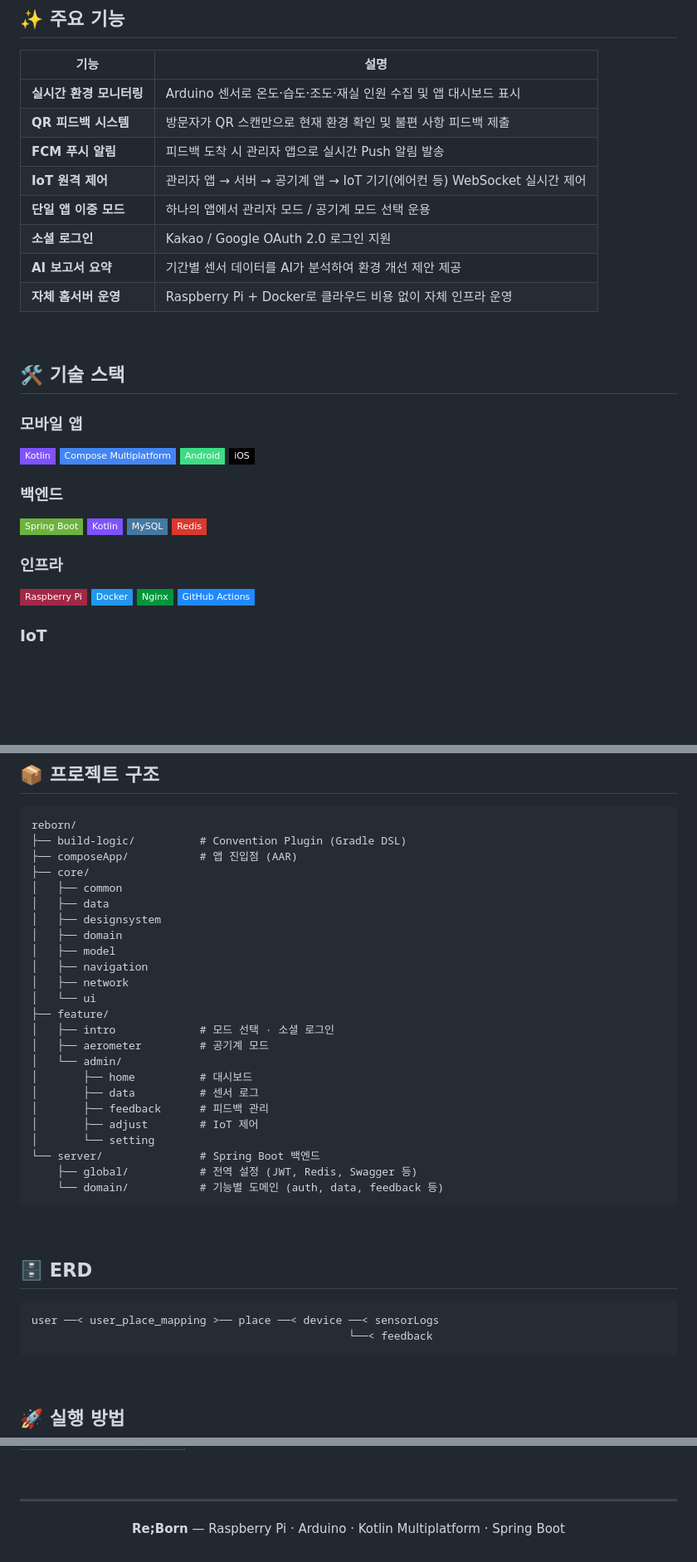
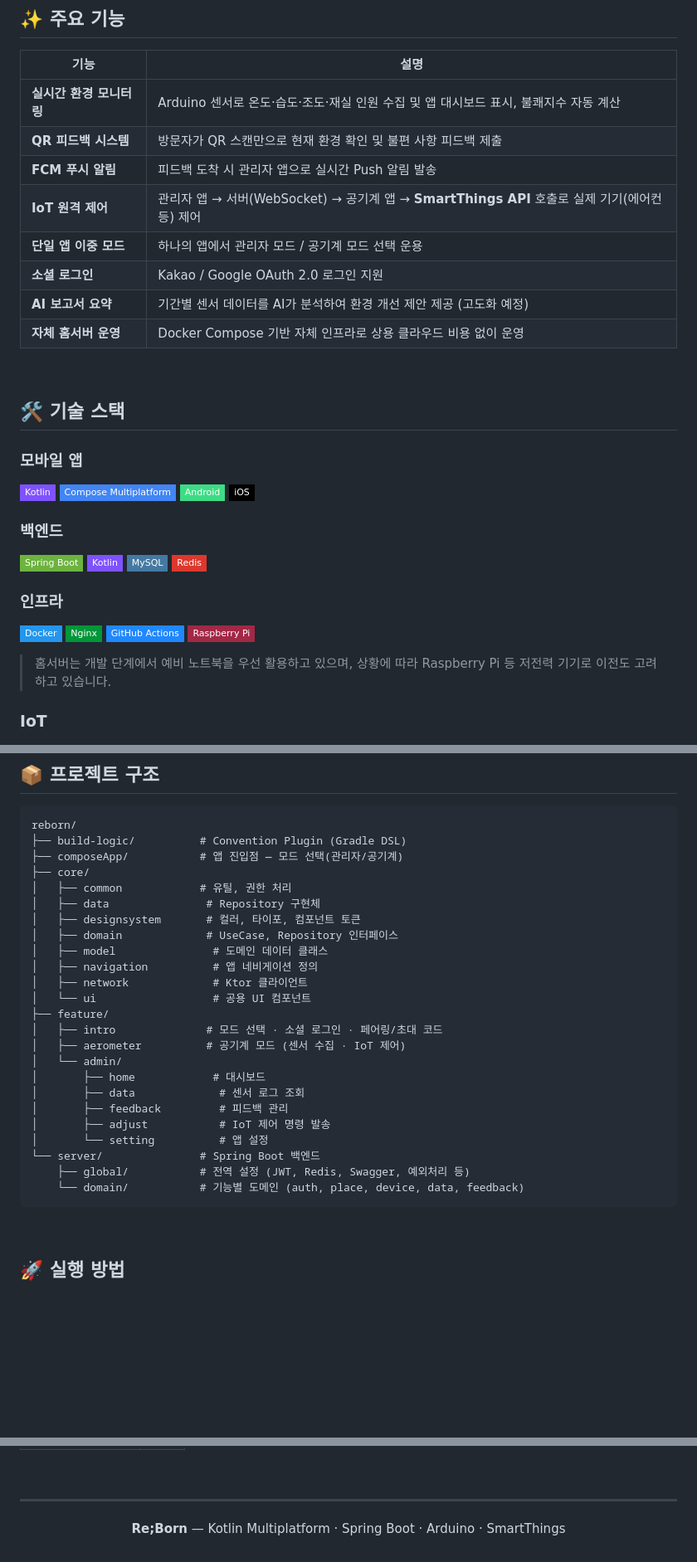
Before and after one commit to seongh06/reborn, a Markdown page: README.md, 3 parts joined by grey strips. Shown at 83% size. Drawn GitHub-style; badges without logos; blank space fills up the shorter version.

````diff
--- a/README.md
+++ b/README.md
@@ -23,14 +133,14 @@ iOS/Android 앱 및 QR 웹페이지를 통해 모니터링·제어하는 **스
 
 | 기능 | 설명 |
 |------|------|
-| **실시간 환경 모니터링** | Arduino 센서로 온도·습도·조도·재실 인원 수집 및 앱 대시보드 표시 |
+| **실시간 환경 모니터링** | Arduino 센서로 온도·습도·조도·재실 인원 수집 및 앱 대시보드 표시, 불쾌지수 자동 계산 |
 | **QR 피드백 시스템** | 방문자가 QR 스캔만으로 현재 환경 확인 및 불편 사항 피드백 제출 |
 | **FCM 푸시 알림** | 피드백 도착 시 관리자 앱으로 실시간 Push 알림 발송 |
-| **IoT 원격 제어** | 관리자 앱 → 서버 → 공기계 앱 → IoT 기기(에어컨 등) WebSocket 실시간 제어 |
+| **IoT 원격 제어** | 관리자 앱 → 서버(WebSocket) → 공기계 앱 → **SmartThings API** 호출로 실제 기기(에어컨 등) 제어 |
 | **단일 앱 이중 모드** | 하나의 앱에서 관리자 모드 / 공기계 모드 선택 운용 |
 | **소셜 로그인** | Kakao / Google OAuth 2.0 로그인 지원 |
-| **AI 보고서 요약** | 기간별 센서 데이터를 AI가 분석하여 환경 개선 제안 제공 |
-| **자체 홈서버 운영** | Raspberry Pi + Docker로 클라우드 비용 없이 자체 인프라 운영 |
+| **AI 보고서 요약** | 기간별 센서 데이터를 AI가 분석하여 환경 개선 제안 제공 (고도화 예정) |
+| **자체 홈서버 운영** | Docker Compose 기반 자체 인프라로 상용 클라우드 비용 없이 운영 |
 
 <br>
 
@@ -49,10 +159,12 @@ iOS/Android 앱 및 QR 웹페이지를 통해 모니터링·제어하는 **스
 ![Redis](https://img.shields.io/badge/Redis-DC382D?style=flat-square&logo=redis&logoColor=white)
 
 ### 인프라
-![Raspberry Pi](https://img.shields.io/badge/Raspberry_Pi-A22846?style=flat-square&logo=raspberrypi&logoColor=white)
 ![Docker](https://img.shields.io/badge/Docker-2496ED?style=flat-square&logo=docker&logoColor=white)
 ![Nginx](https://img.shields.io/badge/Nginx-009639?style=flat-square&logo=nginx&logoColor=white)
 ![GitHub Actions](https://img.shields.io/badge/GitHub_Actions-2088FF?style=flat-square&logo=githubactions&logoColor=white)
+![Raspberry Pi](https://img.shields.io/badge/Raspberry_Pi-A22846?style=flat-square&logo=raspberrypi&logoColor=white)
+
+> 홈서버는 개발 단계에서 예비 노트북을 우선 활용하고 있으며, 상황에 따라 Raspberry Pi 등 저전력 기기로 이전도 고려하고 있습니다.
 
 ### IoT
 ![Arduino](https://img.shields.io/badge/Arduino-00878A?style=flat-square&logo=arduino&logoColor=white)
@@ -64,37 +177,28 @@ iOS/Android 앱 및 QR 웹페이지를 통해 모니터링·제어하는 **스
 ```
 reborn/
 ├── build-logic/          # Convention Plugin (Gradle DSL)
-├── composeApp/           # 앱 진입점 (AAR)
+├── composeApp/           # 앱 진입점 — 모드 선택(관리자/공기계)
 ├── core/
-│   ├── common
-│   ├── data
-│   ├── designsystem
-│   ├── domain
-│   ├── model
-│   ├── navigation
-│   ├── network
-│   └── ui
+│   ├── common            # 유틸, 권한 처리
+│   ├── data               # Repository 구현체
+│   ├── designsystem       # 컬러, 타이포, 컴포넌트 토큰
+│   ├── domain             # UseCase, Repository 인터페이스
+│   ├── model               # 도메인 데이터 클래스
+│   ├── navigation          # 앱 네비게이션 정의
+│   ├── network             # Ktor 클라이언트
+│   └── ui                  # 공용 UI 컴포넌트
 ├── feature/
-│   ├── intro             # 모드 선택 · 소셜 로그인
-│   ├── aerometer         # 공기계 모드
+│   ├── intro              # 모드 선택 · 소셜 로그인 · 페어링/초대 코드
+│   ├── aerometer          # 공기계 모드 (센서 수집 · IoT 제어)
 │   └── admin/
-│       ├── home          # 대시보드
-│       ├── data          # 센서 로그
-│       ├── feedback      # 피드백 관리
-│       ├── adjust        # IoT 제어
-│       └── setting
+│       ├── home            # 대시보드
+│       ├── data             # 센서 로그 조회
+│       ├── feedback         # 피드백 관리
+│       ├── adjust           # IoT 제어 명령 발송
+│       └── setting          # 앱 설정
 └── server/               # Spring Boot 백엔드
-    ├── global/           # 전역 설정 (JWT, Redis, Swagger 등)
-    └── domain/           # 기능별 도메인 (auth, data, feedback 등)
-```
-
-<br>
-
-## 🗄️ ERD
-
-```
-user ──< user_place_mapping >── place ──< device ──< sensorLogs
-                                                 └──< feedback
+    ├── global/           # 전역 설정 (JWT, Redis, Swagger, 예외처리 등)
+    └── domain/           # 기능별 도메인 (auth, place, device, data, feedback)
 ```
 
 <br>
@@ -194,5 +271,5 @@ main      ← 실서비스 배포 (GitHub Actions 자동 배포)
 ---
 
 <p align="center">
-  <b>Re;Born</b> — Raspberry Pi · Arduino · Kotlin Multiplatform · Spring Boot
+  <b>Re;Born</b> — Kotlin Multiplatform · Spring Boot · Arduino · SmartThings
 </p>
````
Also changed, not shown: other parts of README.md (+121 -37 lines), CLAUDE.md (+2 -1 lines).
